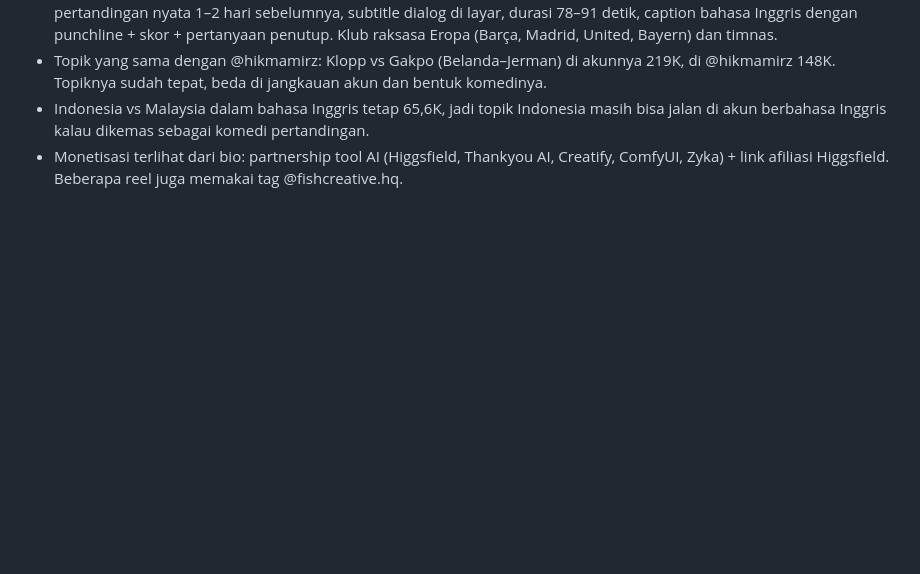
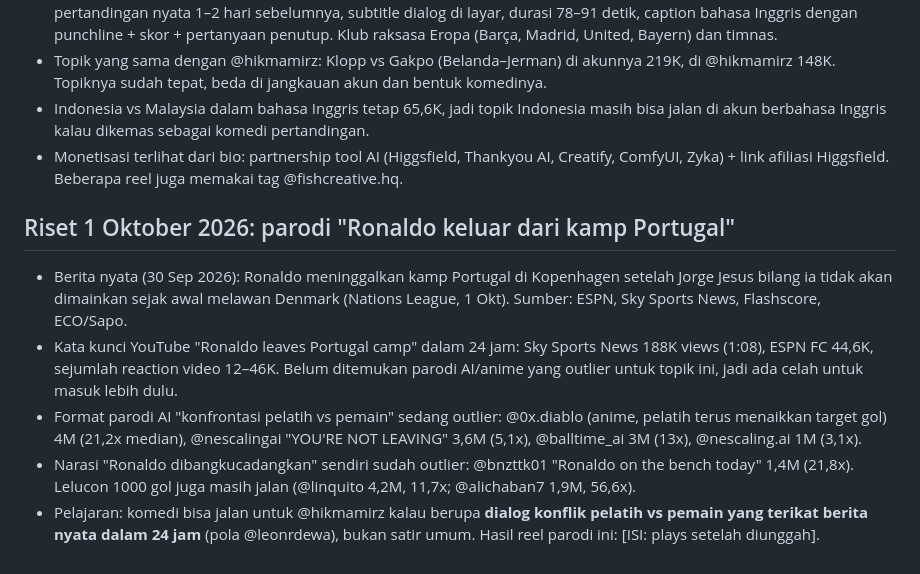
Before and after one commit to mhikmatyar/hikmamirz-tools, a Markdown page: .claude/profil/hikmamirz.md, the part around the change. GitHub-like rendering; blank space fills up the shorter version.

Commit message:
Tambah riset 1 Okt 2026 (parodi Ronaldo keluar kamp Portugal) ke profil @hikmamirz
Co-Authored-By: Claude Opus 5.5 <noreply@anthropic.com>
Claude-Session: https://claude.ai/code/session_01MZH7JCrepGQ7jSjmPFQfRm

```diff
--- a/.claude/profil/hikmamirz.md
+++ b/.claude/profil/hikmamirz.md
@@ -37,3 +37,10 @@ Sumber: 12 reel terbaru di Instagram @hikmamirz (17–29 September 2026), diambi
 - Topik yang sama dengan @hikmamirz: Klopp vs Gakpo (Belanda–Jerman) di akunnya 219K, di @hikmamirz 148K. Topiknya sudah tepat, beda di jangkauan akun dan bentuk komedinya.
 - Indonesia vs Malaysia dalam bahasa Inggris tetap 65,6K, jadi topik Indonesia masih bisa jalan di akun berbahasa Inggris kalau dikemas sebagai komedi pertandingan.
 - Monetisasi terlihat dari bio: partnership tool AI (Higgsfield, Thankyou AI, Creatify, ComfyUI, Zyka) + link afiliasi Higgsfield. Beberapa reel juga memakai tag @fishcreative.hq.
+
+## Riset 1 Oktober 2026: parodi "Ronaldo keluar dari kamp Portugal"
+- Berita nyata (30 Sep 2026): Ronaldo meninggalkan kamp Portugal di Kopenhagen setelah Jorge Jesus bilang ia tidak akan dimainkan sejak awal melawan Denmark (Nations League, 1 Okt). Sumber: ESPN, Sky Sports News, Flashscore, ECO/Sapo.
+- Kata kunci YouTube "Ronaldo leaves Portugal camp" dalam 24 jam: Sky Sports News 188K views (1:08), ESPN FC 44,6K, sejumlah reaction video 12–46K. Belum ditemukan parodi AI/anime yang outlier untuk topik ini, jadi ada celah untuk masuk lebih dulu.
+- Format parodi AI "konfrontasi pelatih vs pemain" sedang outlier: @0x.diablo (anime, pelatih terus menaikkan target gol) 4M (21,2x median), @nescalingai "YOU'RE NOT LEAVING" 3,6M (5,1x), @balltime_ai 3M (13x), @nescaling.ai 1M (3,1x).
+- Narasi "Ronaldo dibangkucadangkan" sendiri sudah outlier: @bnzttk01 "Ronaldo on the bench today" 1,4M (21,8x). Lelucon 1000 gol juga masih jalan (@linquito 4,2M, 11,7x; @alichaban7 1,9M, 56,6x).
+- Pelajaran: komedi bisa jalan untuk @hikmamirz kalau berupa **dialog konflik pelatih vs pemain yang terikat berita nyata dalam 24 jam** (pola @leonrdewa), bukan satir umum. Hasil reel parodi ini: [ISI: plays setelah diunggah].
```
